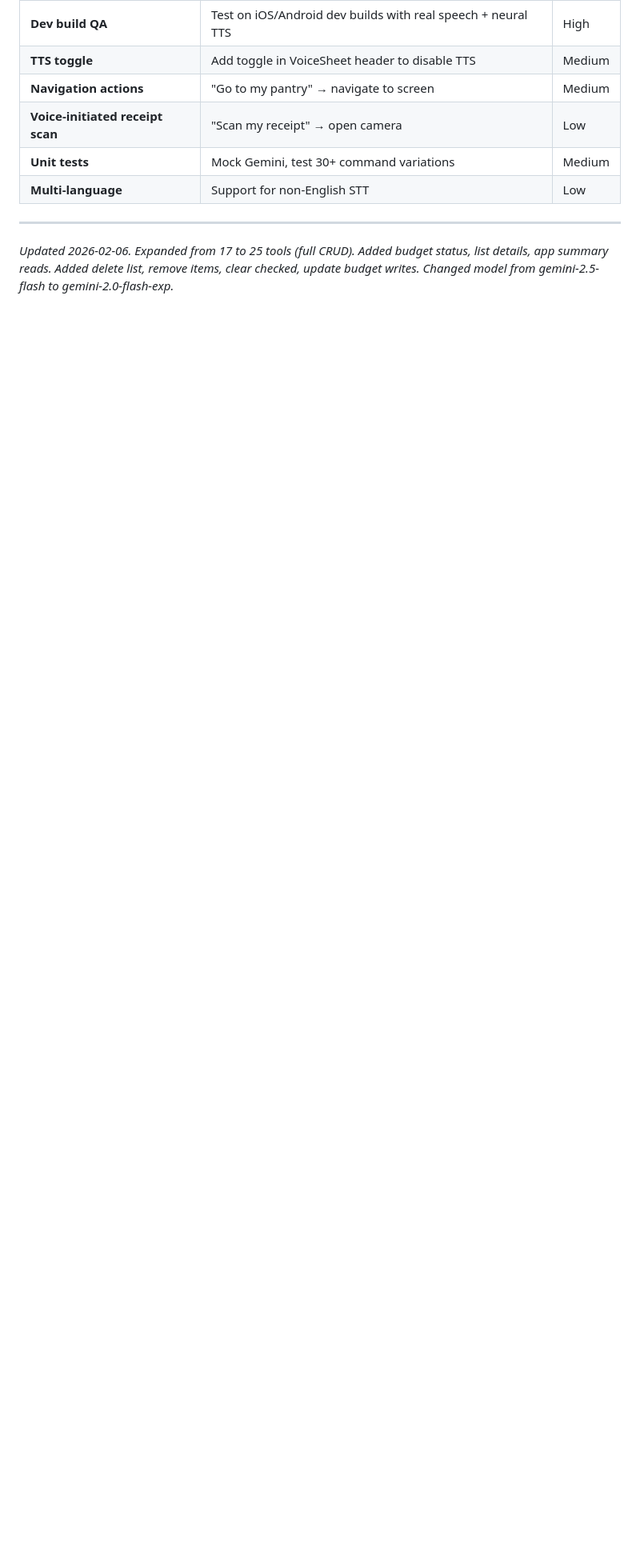
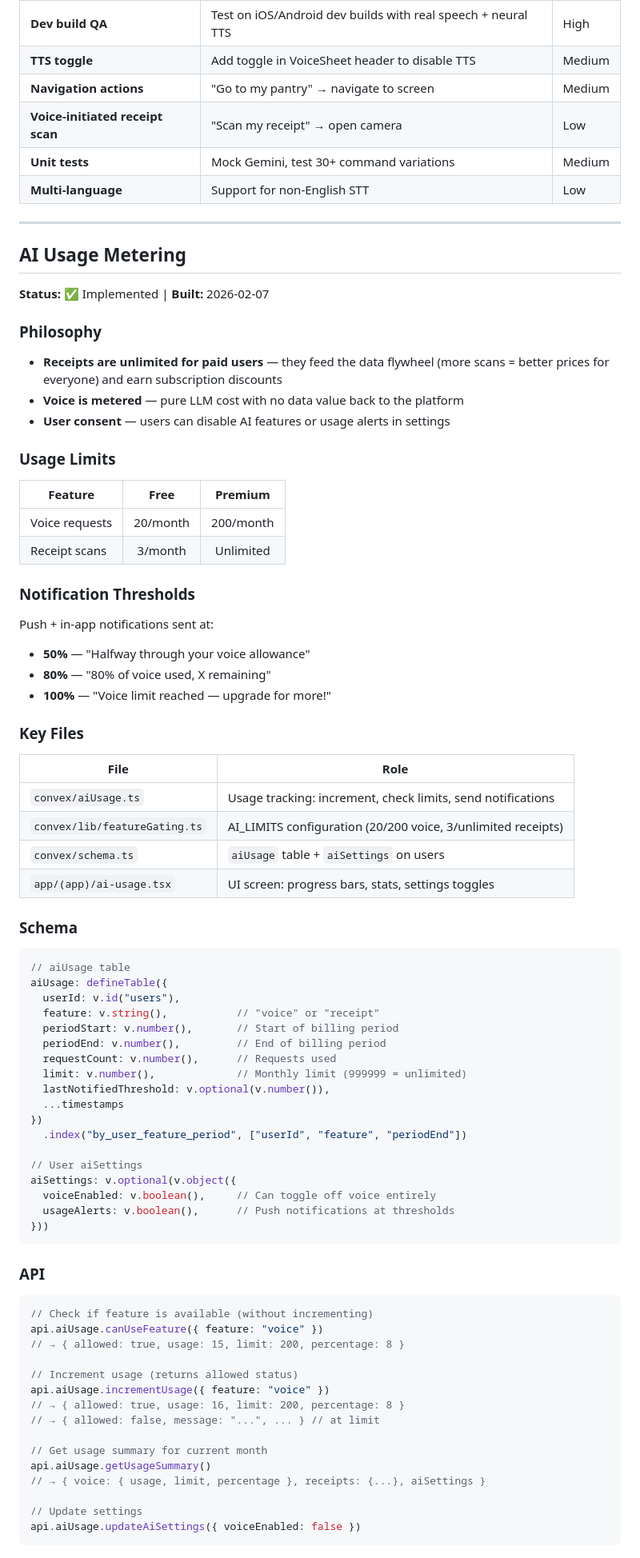
Before and after one commit to accdev1694/oja, a Markdown page: CLAUDE.md, the part around one of its changes. Shown at 80% size. Rendered like a GitHub page; blank space fills up the shorter version.

````diff
--- a/CLAUDE.md
+++ b/CLAUDE.md
@@ -866,4 +868,79 @@ User taps FAB → VoiceSheet opens → on-device STT (free, expo-speech-recognit
 
 ---
 
-_Updated 2026-02-06. Expanded from 17 to 25 tools (full CRUD). Added budget status, list details, app summary reads. Added delete list, remove items, clear checked, update budget writes. Changed model from gemini-2.5-flash to gemini-2.0-flash-exp._
+## AI Usage Metering
+
+**Status:** ✅ Implemented | **Built:** 2026-02-07
+
+### Philosophy
+
+- **Receipts are unlimited for paid users** — they feed the data flywheel (more scans = better prices for everyone) and earn subscription discounts
+- **Voice is metered** — pure LLM cost with no data value back to the platform
+- **User consent** — users can disable AI features or usage alerts in settings
+
+### Usage Limits
+
+| Feature | Free | Premium |
+|---------|:----:|:-------:|
+| Voice requests | 20/month | 200/month |
+| Receipt scans | 3/month | Unlimited |
+
+### Notification Thresholds
+
+Push + in-app notifications sent at:
+- **50%** — "Halfway through your voice allowance"
+- **80%** — "80% of voice used, X remaining"
+- **100%** — "Voice limit reached — upgrade for more!"
+
+### Key Files
+
+| File | Role |
+|------|------|
+| `convex/aiUsage.ts` | Usage tracking: increment, check limits, send notifications |
+| `convex/lib/featureGating.ts` | AI_LIMITS configuration (20/200 voice, 3/unlimited receipts) |
+| `convex/schema.ts` | `aiUsage` table + `aiSettings` on users |
+| `app/(app)/ai-usage.tsx` | UI screen: progress bars, stats, settings toggles |
+
+### Schema
+
+```typescript
+// aiUsage table
+aiUsage: defineTable({
+  userId: v.id("users"),
+  feature: v.string(),           // "voice" or "receipt"
+  periodStart: v.number(),       // Start of billing period
+  periodEnd: v.number(),         // End of billing period
+  requestCount: v.number(),      // Requests used
+  limit: v.number(),             // Monthly limit (999999 = unlimited)
+  lastNotifiedThreshold: v.optional(v.number()),
+  ...timestamps
+})
+  .index("by_user_feature_period", ["userId", "feature", "periodEnd"])
+
+// User aiSettings
+aiSettings: v.optional(v.object({
+  voiceEnabled: v.boolean(),     // Can toggle off voice entirely
+  usageAlerts: v.boolean(),      // Push notifications at thresholds
+}))
+```
+
+### API
+
+```typescript
+// Check if feature is available (without incrementing)
+api.aiUsage.canUseFeature({ feature: "voice" })
+// → { allowed: true, usage: 15, limit: 200, percentage: 8 }
+
+// Increment usage (returns allowed status)
+api.aiUsage.incrementUsage({ feature: "voice" })
+// → { allowed: true, usage: 16, limit: 200, percentage: 8 }
+// → { allowed: false, message: "...", ... } // at limit
+
+// Get usage summary for current month
+api.aiUsage.getUsageSummary()
+// → { voice: { usage, limit, percentage }, receipts: {...}, aiSettings }
+
+// Update settings
+api.aiUsage.updateAiSettings({ voiceEnabled: false })
+```
+
````
Also changed, not shown: other parts of CLAUDE.md (+76 -1 lines).
